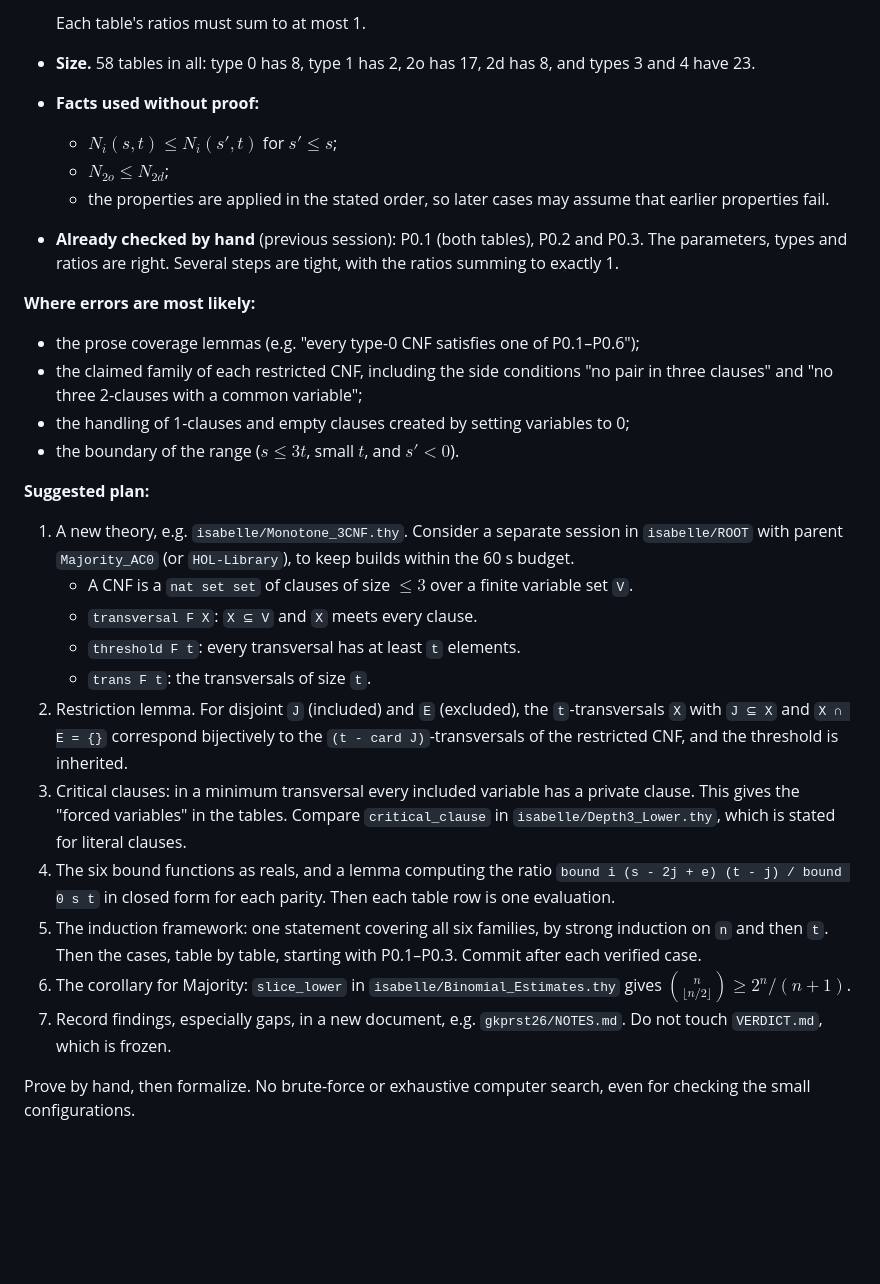
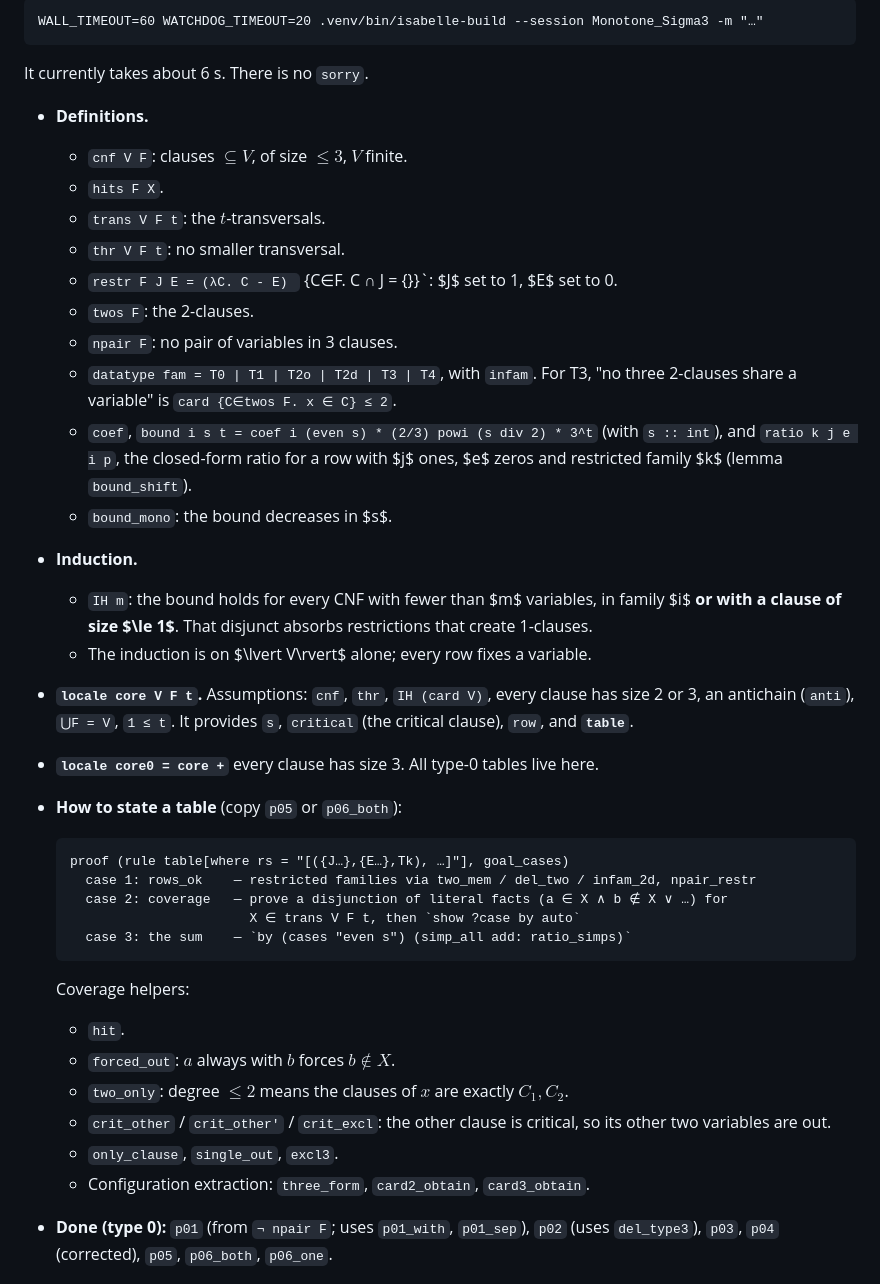
Before and after one commit to ott2/circuitub, a Markdown page: prompt.md, the part around one of its changes. GitHub-like rendering; blank space fills up the shorter version.

Commit message:
prompt.md: handoff for GKPRST26 formalization (type 0 done, P0.4 gap, next: type-0 coverage, types 1-4)
Co-Authored-By: Claude Opus 5.5 (1M context) <noreply@anthropic.com>

```diff
--- a/prompt.md
+++ b/prompt.md
@@ -66,47 +39,47 @@ This is tight: blocks of 4 variables, with all 3-subsets of each block as clause
 
-  Each table's ratios must sum to at most 1.
-- **Size.** 58 tables in all: type 0 has 8, type 1 has 2, 2o has 17, 2d has 8, and types 3
-  and 4 have 23.
-- **Facts used without proof:**
-  - $N_i(s,t) \le N_i(s',t)$ for $s' \le s$;
-  - $N_{2o} \le N_{2d}$;
-  - the properties are applied in the stated order, so later cases may assume that earlier
-    properties fail.
-- **Already checked by hand** (previous session): P0.1 (both tables), P0.2 and P0.3. The
-  parameters, types and ratios are right. Several steps are tight, with the ratios summing to
-  exactly 1.
+    WALL_TIMEOUT=60 WATCHDOG_TIMEOUT=20 .venv/bin/isabelle-build --session Monotone_Sigma3 -m "…"
 
-**Where errors are most likely:**
-- the prose coverage lemmas (e.g. "every type-0 CNF satisfies one of P0.1–P0.6");
-- the claimed family of each restricted CNF, including the side conditions "no pair in three
-  clauses" and "no three 2-clauses with a common variable";
-- the handling of 1-clauses and empty clauses created by setting variables to 0;
-- the boundary of the range ($s \le 3t$, small $t$, and $s' < 0$).
+It currently takes about 6 s. There is no `sorry`.
 
-**Suggested plan:**
-1. A new theory, e.g. `isabelle/Monotone_3CNF.thy`. Consider a separate session in
-   `isabelle/ROOT` with parent `Majority_AC0` (or `HOL-Library`), to keep builds within the
-   60 s budget.
-   - A CNF is a `nat set set` of clauses of size $\le 3$ over a finite variable set `V`.
-   - `transversal F X`: `X ⊆ V` and `X` meets every clause.
-   - `threshold F t`: every transversal has at least `t` elements.
-   - `trans F t`: the transversals of size `t`.
-2. Restriction lemma. For disjoint `J` (included) and `E` (excluded), the
-   `t`-transversals `X` with `J ⊆ X` and `X ∩ E = {}` correspond bijectively to the
-   `(t - card J)`-transversals of the restricted CNF, and the threshold is inherited.
-3. Critical clauses: in a minimum transversal every included variable has a private clause.
-   This gives the "forced variables" in the tables. Compare `critical_clause` in
-   `isabelle/Depth3_Lower.thy`, which is stated for literal clauses.
-4. The six bound functions as reals, and a lemma computing the ratio
-   `bound i (s - 2j + e) (t - j) / bound 0 s t` in closed form for each parity. Then each
-   table row is one evaluation.
-5. The induction framework: one statement covering all six families, by strong induction on
-   `n` and then `t`. Then the cases, table by table, starting with P0.1–P0.3. Commit after
-   each verified case.
-6. The corollary for Majority: `slice_lower` in `isabelle/Binomial_Estimates.thy` gives
-   $\binom{n}{\lfloor n/2\rfloor} \ge 2^n/(n+1)$.
-7. Record findings, especially gaps, in a new document, e.g. `gkprst26/NOTES.md`. Do not touch
-   `VERDICT.md`, which is frozen.
+- **Definitions.**
+  - `cnf V F`: clauses $\subseteq V$, of size $\le 3$, $V$ finite.
+  - `hits F X`.
+  - `trans V F t`: the $t$-transversals.
+  - `thr V F t`: no smaller transversal.
+  - `restr F J E = (λC. C - E) ` {C∈F. C ∩ J = {}}`: $J$ set to 1, $E$ set to 0.
+  - `twos F`: the 2-clauses.
+  - `npair F`: no pair of variables in 3 clauses.
+  - `datatype fam = T0 | T1 | T2o | T2d | T3 | T4`, with `infam`. For T3, "no three
+    2-clauses share a variable" is `card {C∈twos F. x ∈ C} ≤ 2`.
+  - `coef`, `bound i s t = coef i (even s) * (2/3) powi (s div 2) * 3^t` (with `s :: int`), and
+    `ratio k j e i p`, the closed-form ratio for a row with $j$ ones, $e$ zeros and restricted
+    family $k$ (lemma `bound_shift`).
+  - `bound_mono`: the bound decreases in $s$.
+- **Induction.**
+  - `IH m`: the bound holds for every CNF with fewer than $m$ variables, in family $i$
+    **or with a clause of size $\le 1$**. That disjunct absorbs restrictions that create
+    1-clauses.
+  - The induction is on $\lvert V\rvert$ alone; every row fixes a variable.
+- **`locale core V F t`.** Assumptions: `cnf`, `thr`, `IH (card V)`, every clause has size
+  2 or 3, an antichain (`anti`), `⋃F = V`, `1 ≤ t`. It provides `s`, `critical` (the critical
+  clause), `row`, and **`table`**.
+- **`locale core0 = core +`** every clause has size 3. All type-0 tables live here.
+- **How to state a table** (copy `p05` or `p06_both`):
 
-Prove by hand, then formalize. No brute-force or exhaustive computer search, even for
-checking the small configurations.
+      proof (rule table[where rs = "[({J…},{E…},Tk), …]"], goal_cases)
+        case 1: rows_ok    — restricted families via two_mem / del_two / infam_2d, npair_restr
+        case 2: coverage   — prove a disjunction of literal facts (a ∈ X ∧ b ∉ X ∨ …) for
+                             X ∈ trans V F t, then `show ?case by auto`
+        case 3: the sum    — `by (cases "even s") (simp_all add: ratio_simps)`
+
+  Coverage helpers:
+  - `hit`.
+  - `forced_out`: $a$ always with $b$ forces $b \notin X$.
+  - `two_only`: degree $\le 2$ means the clauses of $x$ are exactly $C_1, C_2$.
+  - `crit_other` / `crit_other'` / `crit_excl`: the other clause is critical, so its other
+    two variables are out.
+  - `only_clause`, `single_out`, `excl3`.
+  - Configuration extraction: `three_form`, `card2_obtain`, `card3_obtain`.
+- **Done (type 0):** `p01` (from `¬ npair F`; uses `p01_with`, `p01_sep`), `p02` (uses
+  `del_type3`), `p03`, `p04` (corrected), `p05`, `p06_both`, `p06_one`.
+
```
Also changed, not shown: other parts of prompt.md (+89 -53 lines).
